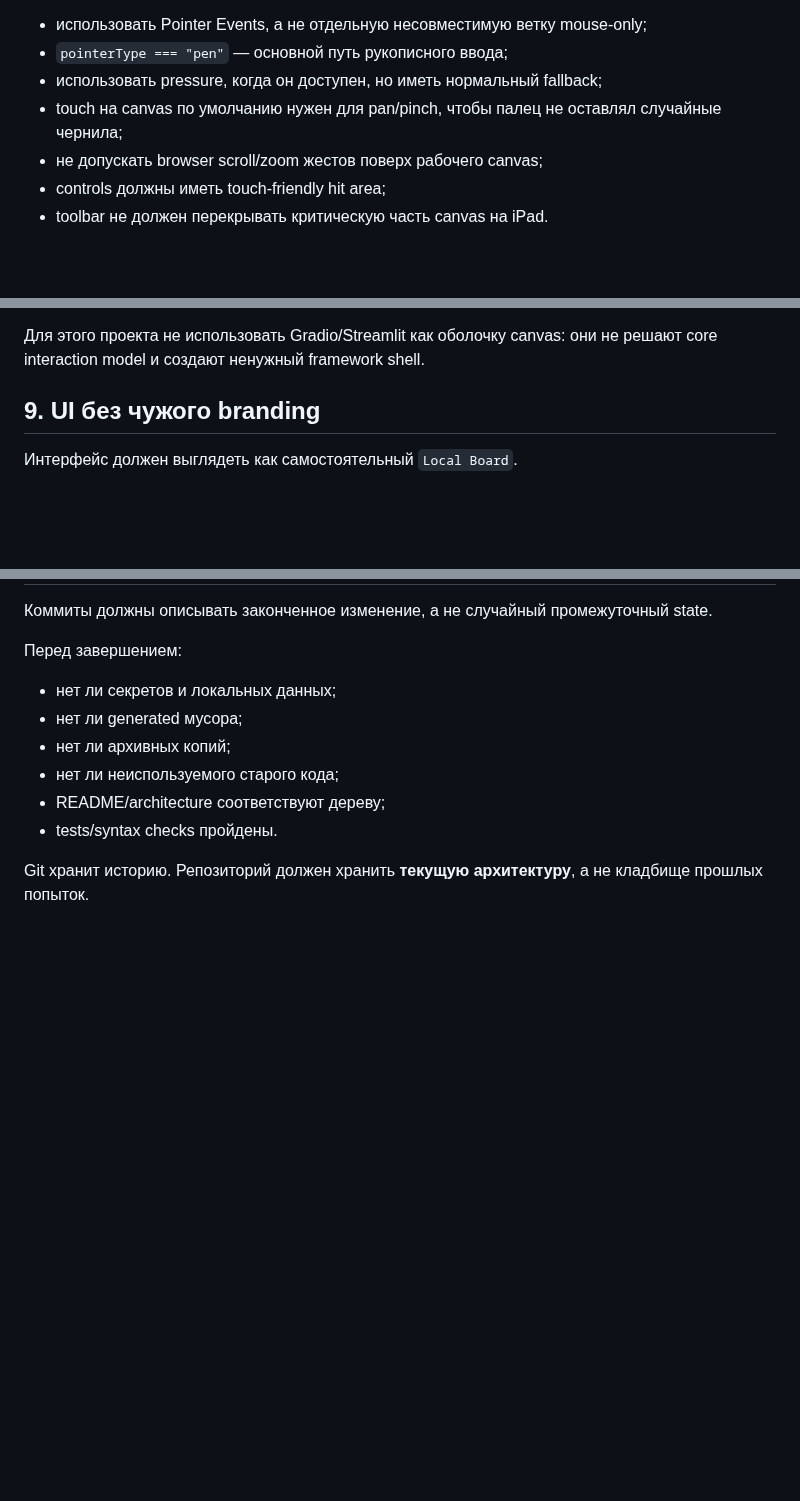
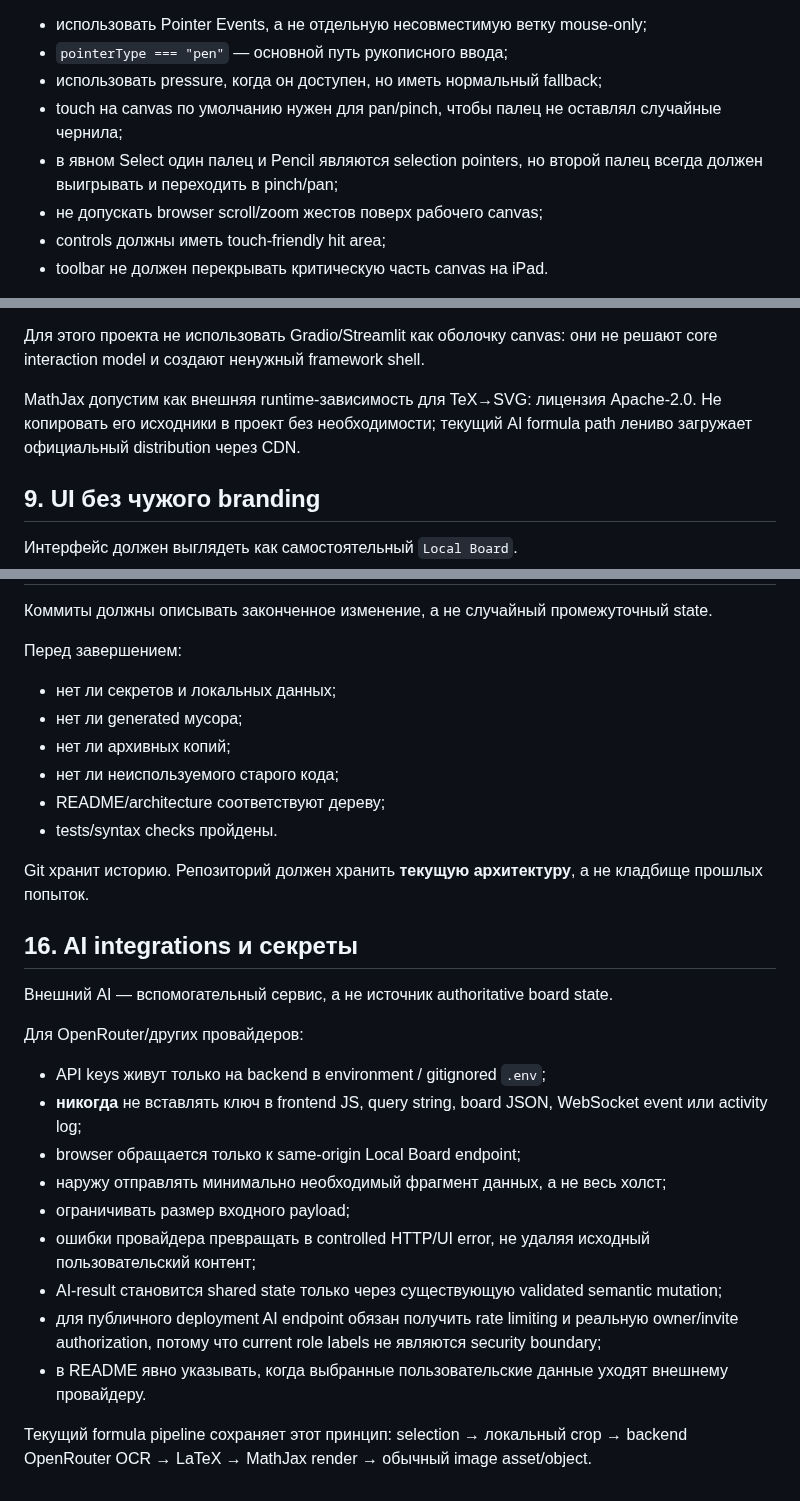
Before and after one commit to AlexArutiunian/local-board, a Markdown page: AGENTS.md, 3 parts joined by grey strips. Rendered like a GitHub page; blank space fills up the shorter version.

Commit message:
Define AI integration and secret handling rules

```diff
--- a/AGENTS.md
+++ b/AGENTS.md
@@ -131,6 +131,7 @@ Viewport (`pan/zoom`) по умолчанию является локальны
 - `pointerType === "pen"` — основной путь рукописного ввода;
 - использовать pressure, когда он доступен, но иметь нормальный fallback;
 - touch на canvas по умолчанию нужен для pan/pinch, чтобы палец не оставлял случайные чернила;
+- в явном Select один палец и Pencil являются selection pointers, но второй палец всегда должен выигрывать и переходить в pinch/pan;
 - не допускать browser scroll/zoom жестов поверх рабочего canvas;
 - controls должны иметь touch-friendly hit area;
 - toolbar не должен перекрывать критическую часть canvas на iPad.
@@ -166,6 +167,8 @@ Viewport (`pan/zoom`) по умолчанию является локальны
 **Не копировать AGPL/GPL/copyleft whiteboard-код в этот проект без явного решения владельца проекта.** Изучать архитектурные идеи и независимо реализовывать общий паттерн можно.
 
 Для этого проекта не использовать Gradio/Streamlit как оболочку canvas: они не решают core interaction model и создают ненужный framework shell.
+
+MathJax допустим как внешняя runtime-зависимость для TeX→SVG: лицензия Apache-2.0. Не копировать его исходники в проект без необходимости; текущий AI formula path лениво загружает официальный distribution через CDN.
 
 ## 9. UI без чужого branding
 
@@ -273,3 +276,21 @@ README должен описывать **текущий** способ запу
 - tests/syntax checks пройдены.
 
 Git хранит историю. Репозиторий должен хранить **текущую архитектуру**, а не кладбище прошлых попыток.
+
+## 16. AI integrations и секреты
+
+Внешний AI — вспомогательный сервис, а не источник authoritative board state.
+
+Для OpenRouter/других провайдеров:
+
+- API keys живут только на backend в environment / gitignored `.env`;
+- **никогда** не вставлять ключ в frontend JS, query string, board JSON, WebSocket event или activity log;
+- browser обращается только к same-origin Local Board endpoint;
+- наружу отправлять минимально необходимый фрагмент данных, а не весь холст;
+- ограничивать размер входного payload;
+- ошибки провайдера превращать в controlled HTTP/UI error, не удаляя исходный пользовательский контент;
+- AI-result становится shared state только через существующую validated semantic mutation;
+- для публичного deployment AI endpoint обязан получить rate limiting и реальную owner/invite authorization, потому что current role labels не являются security boundary;
+- в README явно указывать, когда выбранные пользовательские данные уходят внешнему провайдеру.
+
+Текущий formula pipeline сохраняет этот принцип: selection → локальный crop → backend OpenRouter OCR → LaTeX → MathJax render → обычный image asset/object.
```
